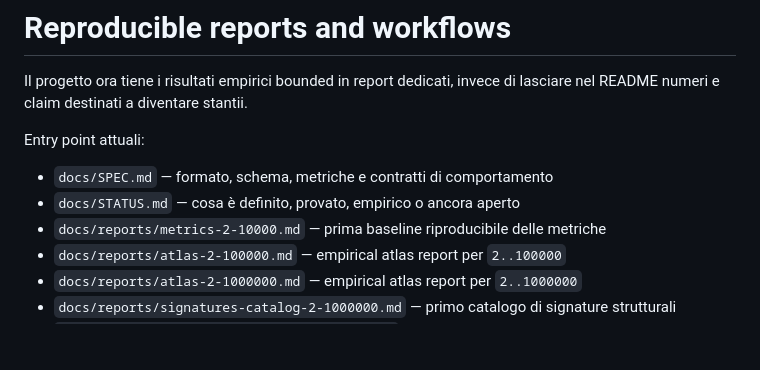
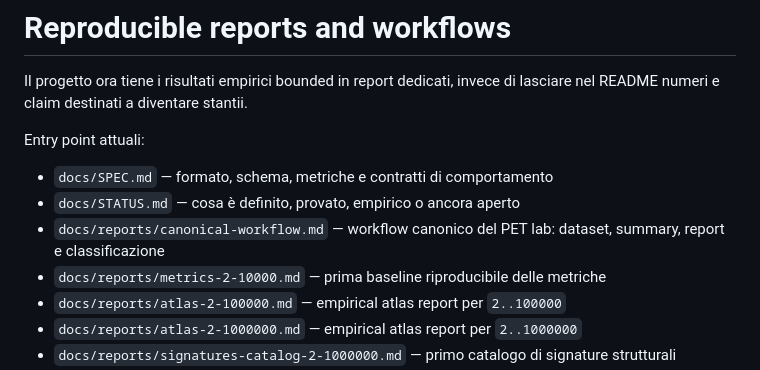
Before and after one commit to gcomneno/pet, a Markdown page: README.md, the part around the change. GitHub-like rendering; blank space fills up the shorter version.

Commit message:
docs: add canonical PET lab workflow checkpoint

```diff
--- a/README.md
+++ b/README.md
@@ -80,6 +80,7 @@ Entry point attuali:
 
 -   `docs/SPEC.md` — formato, schema, metriche e contratti di comportamento
 -   `docs/STATUS.md` — cosa è definito, provato, empirico o ancora aperto
+-   `docs/reports/canonical-workflow.md` — workflow canonico del PET lab: dataset, summary, report e classificazione
 -   `docs/reports/metrics-2-10000.md` — prima baseline riproducibile delle metriche
 -   `docs/reports/atlas-2-100000.md` — empirical atlas report per `2..100000`
 -   `docs/reports/atlas-2-1000000.md` — empirical atlas report per `2..1000000`
```
Also changed, not shown: docs/reports/canonical-workflow.md (added, +109 -0 lines).
